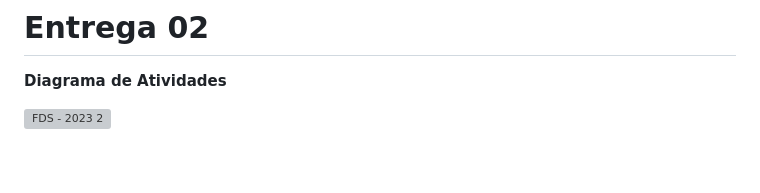
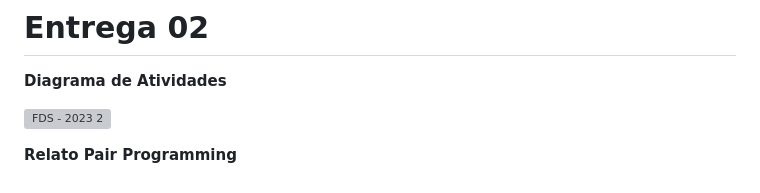
Before and after one commit to Luiiizks/Projeto-Healthy, a Markdown page: README.md, the part around the change. GitHub-like rendering; grey boxes are pictures that could not be loaded.

```diff
--- a/README.md
+++ b/README.md
@@ -47,3 +47,6 @@ Professor: Ricardo Araujo Costa.
 **Diagrama de Atividades**
 
 ![FDS - 2023 2](https://github.com/Luiiizks/Projeto-FDS/assets/109395661/b33558cb-56ab-4bf2-b6a0-10ef0d9a2194)
+
+
+**Relato Pair Programming**
```
